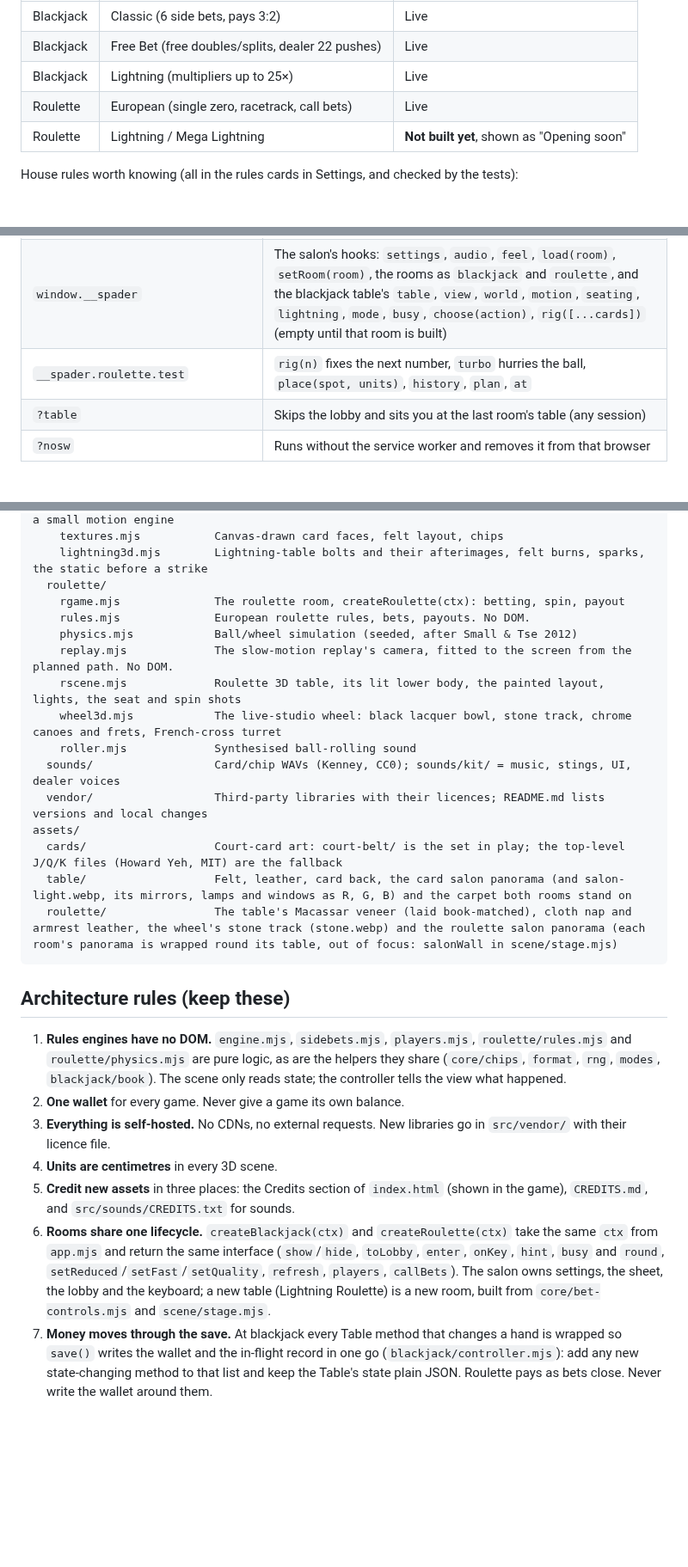
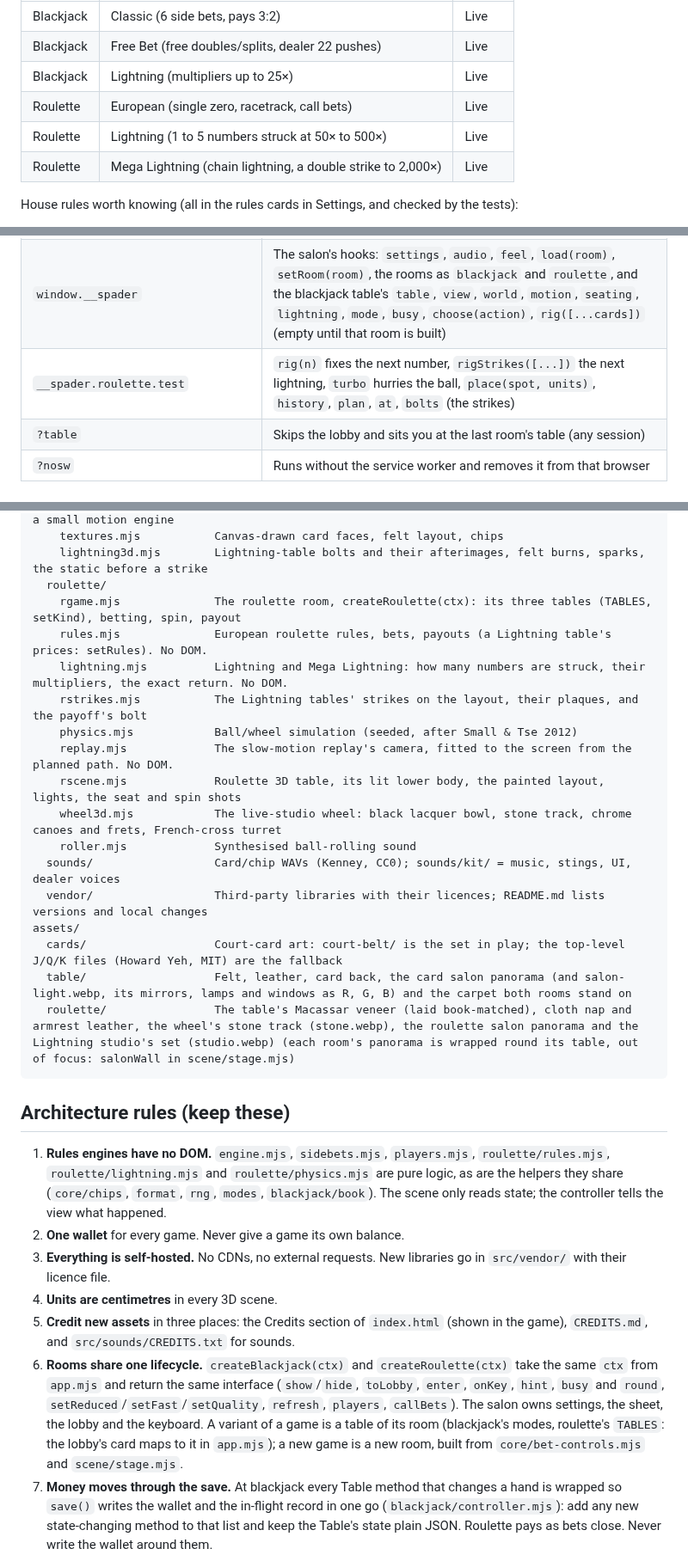
Before and after one commit to onealper/salon-noir, a Markdown page: PROJECT.md, 3 parts joined by grey strips. Shown at 86% size. Drawn GitHub-style; blank space fills up the shorter version.

````diff
--- a/PROJECT.md
+++ b/PROJECT.md
@@ -14,7 +14,8 @@ Tables (see `src/core/lobby.mjs`):
 | Blackjack | Free Bet (free doubles/splits, dealer 22 pushes) | Live |
 | Blackjack | Lightning (multipliers up to 25×) | Live |
 | Roulette | European (single zero, racetrack, call bets) | Live |
-| Roulette | Lightning / Mega Lightning | **Not built yet**, shown as "Opening soon" |
+| Roulette | Lightning (1 to 5 numbers struck at 50× to 500×) | Live |
+| Roulette | Mega Lightning (chain lightning, a double strike to 2,000×) | Live |
 
 House rules worth knowing (all in the rules cards in Settings, and checked by the tests):
 
@@ -54,7 +56,7 @@ node --test                     # from the repo root, Node 22+; about 6 s, no in
 | `?test`, or `localStorage['salonnoir.dev'] = '1'` | A testing session: the aids below answer only here, so nobody at a friend's table can read the shoe or fix a number from the console |
 | `?seed=N` | A reproducible shoe (testing session only) |
 | `window.__spader` | The salon's hooks: `settings`, `audio`, `feel`, `load(room)`, `setRoom(room)`, the rooms as `blackjack` and `roulette`, and the blackjack table's `table`, `view`, `world`, `motion`, `seating`, `lightning`, `mode`, `busy`, `choose(action)`, `rig([...cards])` (empty until that room is built) |
-| `__spader.roulette.test` | `rig(n)` fixes the next number, `turbo` hurries the ball, `place(spot, units)`, `history`, `plan`, `at` |
+| `__spader.roulette.test` | `rig(n)` fixes the next number, `rigStrikes([...])` the next lightning, `turbo` hurries the ball, `place(spot, units)`, `history`, `plan`, `at`, `bolts` (the strikes) |
 | `?table` | Skips the lobby and sits you at the last room's table (any session) |
 | `?nosw` | Runs without the service worker and removes it from that browser |
 
@@ -120,8 +122,10 @@ src/                       All code, styles, fonts, sounds and libraries
     textures.mjs           Canvas-drawn card faces, felt layout, chips
     lightning3d.mjs        Lightning-table bolts and their afterimages, felt burns, sparks, the static before a strike
   roulette/
-    rgame.mjs              The roulette room, createRoulette(ctx): betting, spin, payout
-    rules.mjs              European roulette rules, bets, payouts. No DOM.
+    rgame.mjs              The roulette room, createRoulette(ctx): its three tables (TABLES, setKind), betting, spin, payout
+    rules.mjs              European roulette rules, bets, payouts (a Lightning table's prices: setRules). No DOM.
+    lightning.mjs          Lightning and Mega Lightning: how many numbers are struck, their multipliers, the exact return. No DOM.
+    rstrikes.mjs           The Lightning tables' strikes on the layout, their plaques, and the payoff's bolt
     physics.mjs            Ball/wheel simulation (seeded, after Small & Tse 2012)
     replay.mjs             The slow-motion replay's camera, fitted to the screen from the planned path. No DOM.
     rscene.mjs             Roulette 3D table, its lit lower body, the painted layout, lights, the seat and spin shots
@@ -132,17 +136,17 @@ src/                       All code, styles, fonts, sounds and libraries
 assets/
   cards/                   Court-card art: court-belt/ is the set in play; the top-level J/Q/K files (Howard Yeh, MIT) are the fallback
   table/                   Felt, leather, card back, the card salon panorama (and salon-light.webp, its mirrors, lamps and windows as R, G, B) and the carpet both rooms stand on
-  roulette/                The table's Macassar veneer (laid book-matched), cloth nap and armrest leather, the wheel's stone track (stone.webp) and the roulette salon panorama (each room's panorama is wrapped round its table, out of focus: salonWall in scene/stage.mjs)
+  roulette/                The table's Macassar veneer (laid book-matched), cloth nap and armrest leather, the wheel's stone track (stone.webp), the roulette salon panorama and the Lightning studio's set (studio.webp) (each room's panorama is wrapped round its table, out of focus: salonWall in scene/stage.mjs)
 ```
 
 ## Architecture rules (keep these)
 
-1. **Rules engines have no DOM.** `engine.mjs`, `sidebets.mjs`, `players.mjs`, `roulette/rules.mjs` and `roulette/physics.mjs` are pure logic, as are the helpers they share (`core/chips`, `format`, `rng`, `modes`, `blackjack/book`). The scene only reads state; the controller tells the view what happened.
+1. **Rules engines have no DOM.** `engine.mjs`, `sidebets.mjs`, `players.mjs`, `roulette/rules.mjs`, `roulette/lightning.mjs` and `roulette/physics.mjs` are pure logic, as are the helpers they share (`core/chips`, `format`, `rng`, `modes`, `blackjack/book`). The scene only reads state; the controller tells the view what happened.
 2. **One wallet** for every game. Never give a game its own balance.
 3. **Everything is self-hosted.** No CDNs, no external requests. New libraries go in `src/vendor/` with their licence file.
 4. **Units are centimetres** in every 3D scene.
 5. **Credit new assets** in three places: the Credits section of `index.html` (shown in the game), `CREDITS.md`, and `src/sounds/CREDITS.txt` for sounds.
-6. **Rooms share one lifecycle.** `createBlackjack(ctx)` and `createRoulette(ctx)` take the same `ctx` from `app.mjs` and return the same interface (`show`/`hide`, `toLobby`, `enter`, `onKey`, `hint`, `busy` and `round`, `setReduced`/`setFast`/`setQuality`, `refresh`, `players`, `callBets`). The salon owns settings, the sheet, the lobby and the keyboard; a new table (Lightning Roulette) is a new room, built from `core/bet-controls.mjs` and `scene/stage.mjs`.
+6. **Rooms share one lifecycle.** `createBlackjack(ctx)` and `createRoulette(ctx)` take the same `ctx` from `app.mjs` and return the same interface (`show`/`hide`, `toLobby`, `enter`, `onKey`, `hint`, `busy` and `round`, `setReduced`/`setFast`/`setQuality`, `refresh`, `players`, `callBets`). The salon owns settings, the sheet, the lobby and the keyboard. A variant of a game is a table of its room (blackjack's modes, roulette's `TABLES`: the lobby's card maps to it in `app.mjs`); a new game is a new room, built from `core/bet-controls.mjs` and `scene/stage.mjs`.
 7. **Money moves through the save.** At blackjack every Table method that changes a hand is wrapped so `save()` writes the wallet and the in-flight record in one go (`blackjack/controller.mjs`): add any new state-changing method to that list and keep the Table's state plain JSON. Roulette pays as bets close. Never write the wallet around them.
 
 ## Storage
````
Also changed, not shown: other parts of PROJECT.md (+2 -2 lines), README.md (+9 -4 lines), docs/screenshots/lightning-roulette.jpg (added), 7 other files.
